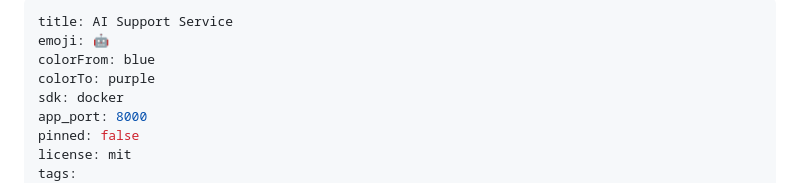
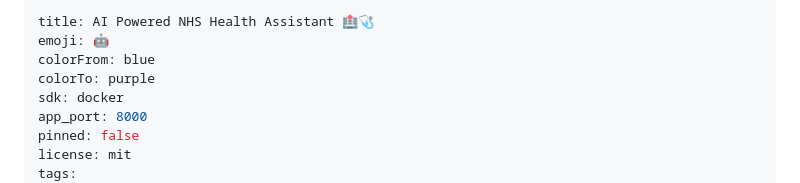
Before and after one commit to roger-rkd/ai-support-service, a Markdown page: README.md, the part around the change. Drawn GitHub-style.

```diff
--- a/README.md
+++ b/README.md
@@ -1,5 +1,5 @@
 ---
-title: AI Support Service
+title: AI Powered NHS Health Assistant 🏥🩺
 emoji: 🤖
 colorFrom: blue
 colorTo: purple
```
